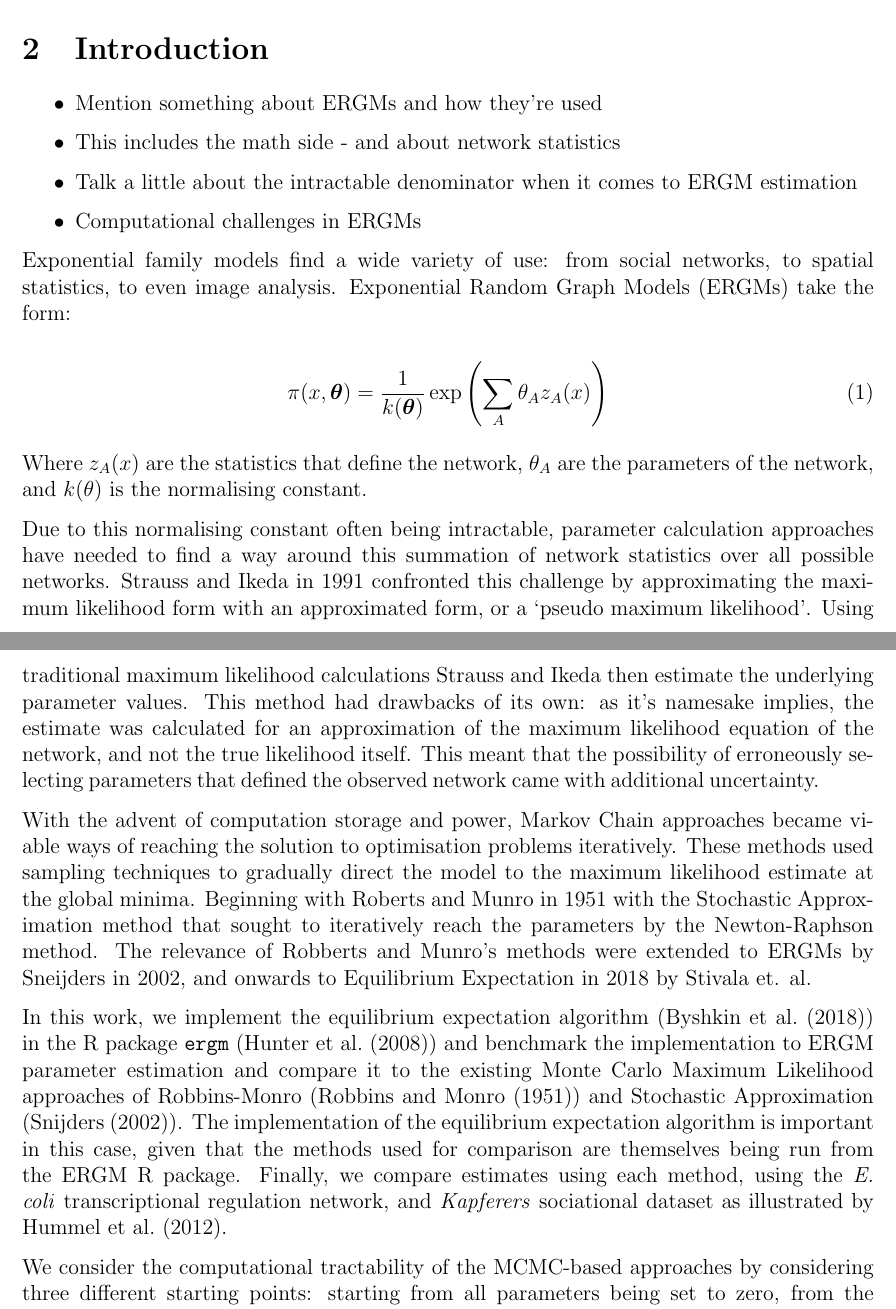
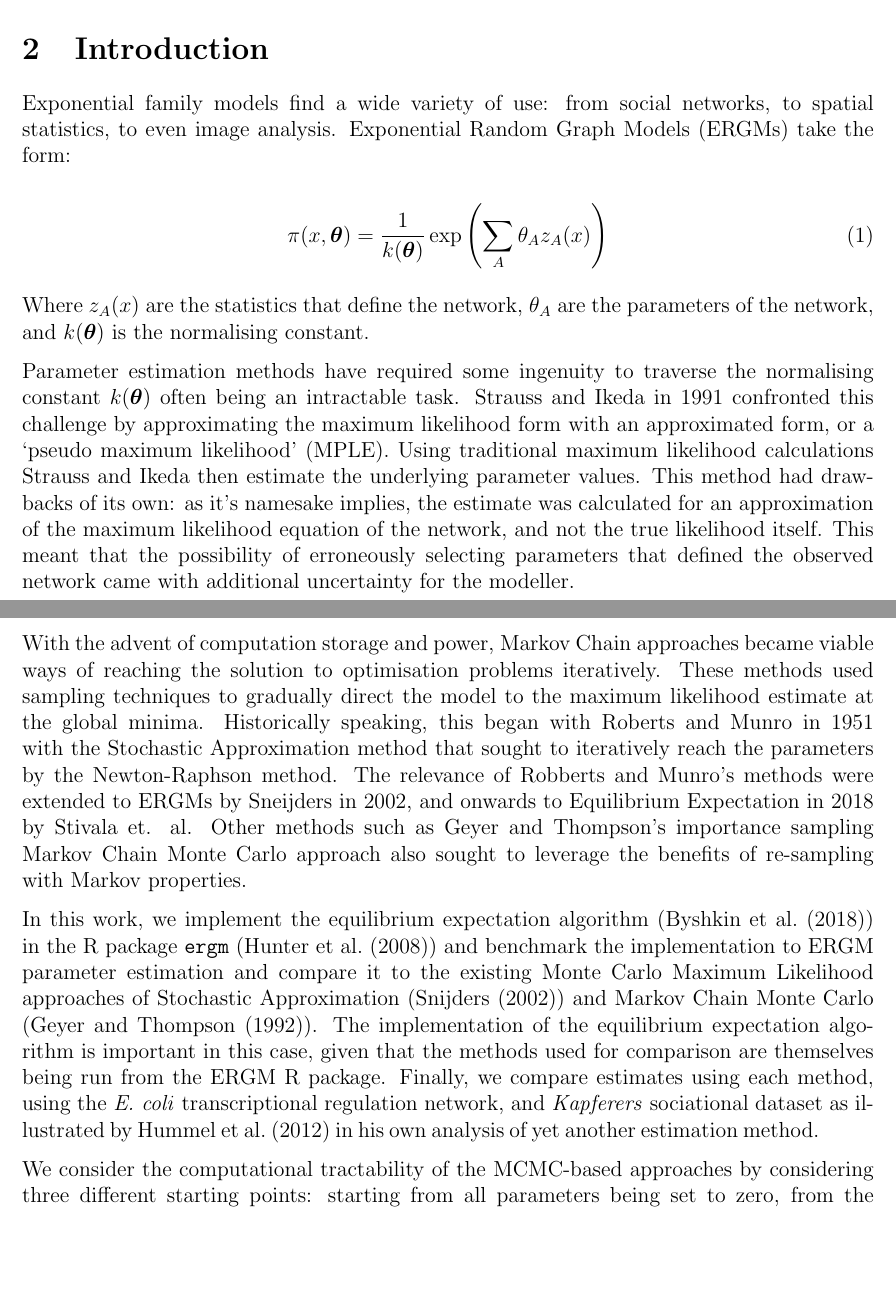
Before and after one commit to youhancheery/msresearch, a LaTeX document (report/report.tex, which reads report/introduction.tex): two parts of pages 4 and 5 of 16, joined at a grey line, cut so that both start at the same text, the shorter picture padded with empty space. Compiled offline with pdfLaTeX; a LaTeX package or settings file that is missing is left out.

Commit message:
Minor edits to abstract and intro sort of done too

```diff
--- a/report/introduction.tex
+++ b/report/introduction.tex
@@ -1,12 +1,6 @@
 \section{Introduction}
 \label{introduction}
-\begin{itemize}
-\item Mention something about ERGMs and how they're used
-\item This includes the math side - and about network statistics
-\item Talk a little about the intractable denominator when it comes to ERGM estimation
-\item Computational challenges in ERGMs
-\end{itemize}
-%%
+
 Exponential family models find a wide variety of use: from social networks, to spatial statistics, to even image analysis. Exponential Random Graph Models (ERGMs) take the form:
 
 \begin{equation}
@@ -14,12 +8,12 @@ Exponential family models find a wide variety of use: from social networks, to s
 \pi(x, \boldsymbol{\theta}) = \frac{1}{k(\boldsymbol{\theta})}\exp{\left(\sum_A{\theta_Az_A(x)}\right)}
 \end{equation}
 
-Where $z_A(x)$ are the statistics that define the network, $\theta_A$ are the parameters of the network, and $k(\theta)$ is the normalising constant.
+Where $z_A(x)$ are the statistics that define the network, $\theta_A$ are the parameters of the network, and $k(\boldsymbol{\theta})$ is the normalising constant.
 
-Due to this normalising constant often being intractable, parameter calculation approaches have needed to find a way around this summation of network statistics over all possible networks. Strauss and Ikeda in 1991 confronted this challenge by approximating the maximum likelihood form with an approximated form, or a `pseudo maximum likelihood'. Using traditional maximum likelihood calculations Strauss and Ikeda then estimate the underlying parameter values. This method had drawbacks of its own: as it's namesake implies, the estimate was calculated for an approximation of the maximum likelihood equation of the network, and not the true likelihood itself. This meant that the possibility of erroneously selecting parameters that defined the observed network came with additional uncertainty.
+Parameter estimation methods have required some ingenuity to traverse the normalising constant $k(\boldsymbol{\theta})$ often being an intractable task. Strauss and Ikeda in 1991 confronted this challenge by approximating the maximum likelihood form with an approximated form, or a `pseudo maximum likelihood' (MPLE). Using traditional maximum likelihood calculations Strauss and Ikeda then estimate the underlying parameter values. This method had drawbacks of its own: as it's namesake implies, the estimate was calculated for an approximation of the maximum likelihood equation of the network, and not the true likelihood itself. This meant that the possibility of erroneously selecting parameters that defined the observed network came with additional uncertainty for the modeller.
 
-With the advent of computation storage and power, Markov Chain approaches became viable ways of reaching the solution to optimisation problems iteratively. These methods used sampling techniques to gradually direct the model to the maximum likelihood estimate at the global minima. Beginning with Roberts and Munro in 1951 with the Stochastic Approximation method that sought to iteratively reach the parameters by the Newton-Raphson method. The relevance of Robberts and Munro's methods were extended to ERGMs by Sneijders in 2002, and onwards to Equilibrium Expectation in 2018 by Stivala et. al.
+With the advent of computation storage and power, Markov Chain approaches became viable ways of reaching the solution to optimisation problems iteratively. These methods used sampling techniques to gradually direct the model to the maximum likelihood estimate at the global minima. Historically speaking, this began with Roberts and Munro in 1951 with the Stochastic Approximation method that sought to iteratively reach the parameters by the Newton-Raphson method. The relevance of Robberts and Munro's methods were extended to ERGMs by Sneijders in 2002, and onwards to Equilibrium Expectation in 2018 by Stivala et. al. Other methods such as Geyer and Thompson's importance sampling Markov Chain Monte Carlo approach also sought to leverage the benefits of re-sampling with Markov properties.
 
-In this work, we implement the equilibrium expectation algorithm (\cite{eqexpectation}) in the R package \texttt{ergm} (\cite{ergm}) and benchmark the implementation to ERGM parameter estimation and compare it to the existing Monte Carlo Maximum Likelihood approaches of Robbins-Monro (\cite{robbinsmonro1951}) and Stochastic Approximation (\cite{snijders2002}). The implementation of the equilibrium expectation algorithm is important in this case, given that the methods used for comparison are themselves being run from the ERGM R package. Finally, we compare estimates using each method, using the \textit{E. coli} transcriptional regulation network, and \textit{Kapferers} sociational dataset as illustrated by \cite{hummels2012}.
+In this work, we implement the equilibrium expectation algorithm (\cite{eqexpectation}) in the R package \texttt{ergm} (\cite{ergm}) and benchmark the implementation to ERGM parameter estimation and compare it to the existing Monte Carlo Maximum Likelihood approaches of  Stochastic Approximation (\cite{snijders2002}) and Markov Chain Monte Carlo (\cite{geyerthompson1992}). The implementation of the equilibrium expectation algorithm is important in this case, given that the methods used for comparison are themselves being run from the ERGM R package. Finally, we compare estimates using each method, using the \textit{E. coli} transcriptional regulation network, and \textit{Kapferers} sociational dataset as illustrated by \cite{hummels2012} in his own analysis of yet another estimation method.
 
-We consider the computational tractability of the MCMC-based approaches by considering three different starting points: starting from all parameters being set to zero, from the MPLE, and from a mostly zero starting point sans having values at the edges of the network pre-calculated with a run of \texttt{ergm} at default settings. We then observe traceplots of the Markov Chain and observe time differences for computation time in \ref{section:results} of this paper.
+We consider the computational tractability of the MCMC-based approaches by considering three different starting points: starting from all parameters being set to zero, from the MPLE, and from a mostly zero starting point sans having values at the edges of the network pre-calculated with a run of \texttt{ergm} at default settings. We then observe traceplots of the Markov Chain and observe time differences for computation time in \ref{sec:results} of this paper.
```
Also changed, not shown: report/abstract.tex (+2 -2 lines).
